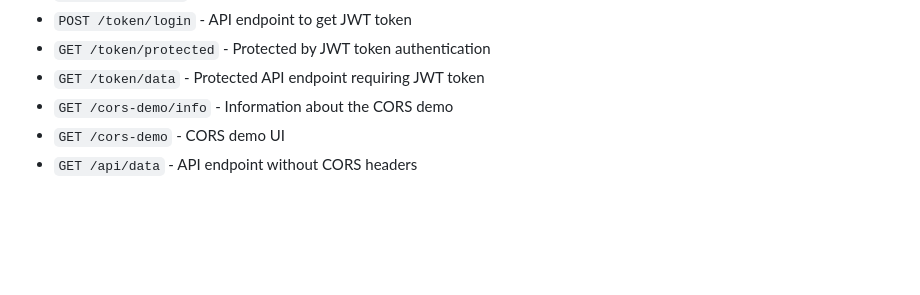
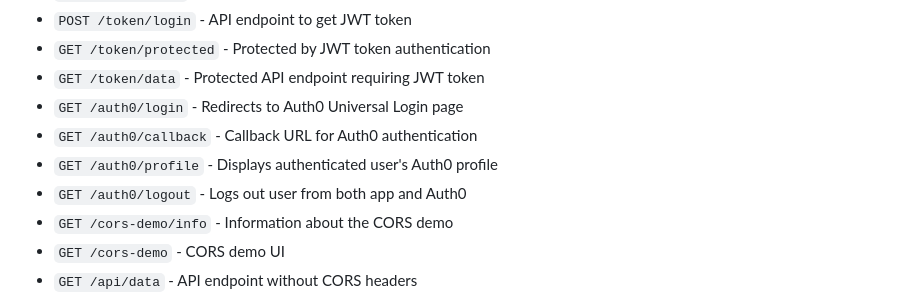
Before and after one commit to fortran01/auth-concepts-nestjs, a Markdown page: README.md, the part around the change. GitHub-like rendering; blank space fills up the shorter version.

Commit message:
Update README.md to include new Auth0 endpoints
- Added documentation for Auth0 login, callback, profile, and logout endpoints to the README.md.
- Enhanced clarity on the available authentication functionalities within the application.

```diff
--- a/README.md
+++ b/README.md
@@ -87,6 +87,10 @@ The demo provides these endpoints:
 - `POST /token/login` - API endpoint to get JWT token
 - `GET /token/protected` - Protected by JWT token authentication
 - `GET /token/data` - Protected API endpoint requiring JWT token
+- `GET /auth0/login` - Redirects to Auth0 Universal Login page
+- `GET /auth0/callback` - Callback URL for Auth0 authentication
+- `GET /auth0/profile` - Displays authenticated user's Auth0 profile
+- `GET /auth0/logout` - Logs out user from both app and Auth0
 - `GET /cors-demo/info` - Information about the CORS demo
 - `GET /cors-demo` - CORS demo UI
 - `GET /api/data` - API endpoint without CORS headers
```
